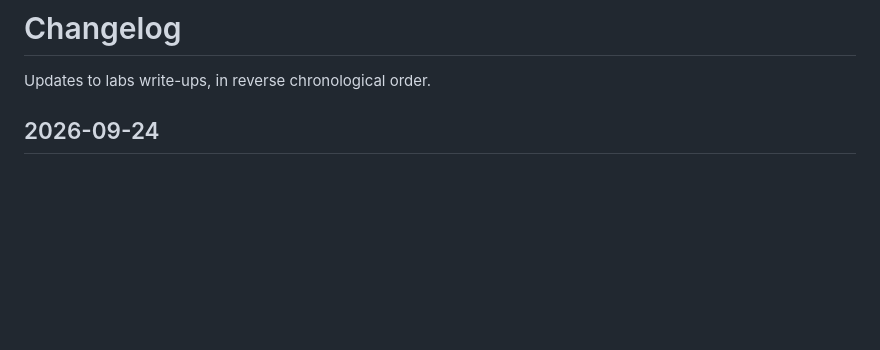
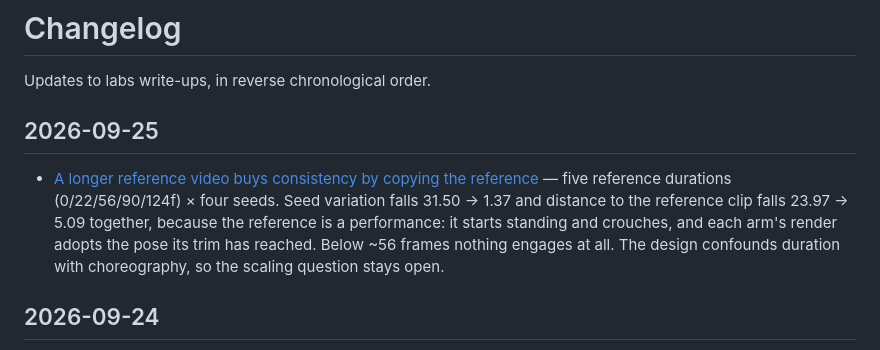
Before and after one commit to gavmor/regular-labs, a Markdown page: src/changelog.md, the part around the change. GitHub-like rendering; blank space fills up the shorter version.

```diff
--- a/src/changelog.md
+++ b/src/changelog.md
@@ -12,6 +12,10 @@ language: en-us
 Updates to labs write-ups, in reverse chronological order.
 
 
+
+## 2026-09-25
+
+- [A longer reference video buys consistency by copying the reference](2026-09-25-h3-reference-duration-scaling.html) — five reference durations (0/22/56/90/124f) × four seeds. Seed variation falls 31.50 → 1.37 and distance to the reference clip falls 23.97 → 5.09 together, because the reference is a performance: it starts standing and crouches, and each arm's render adopts the pose its trim has reached. Below ~56 frames nothing engages at all. The design confounds duration with choreography, so the scaling question stays open.
 
 ## 2026-09-24
 
```
Also changed, not shown: src/2026-09-25-h3-reference-duration-scaling.md (added, +225 -0 lines), src/index.md (+1 -0 lines), src/images/2026-09-25-h3-reference-duration-scaling/reference-endpoints.png (added), 7 other files.
